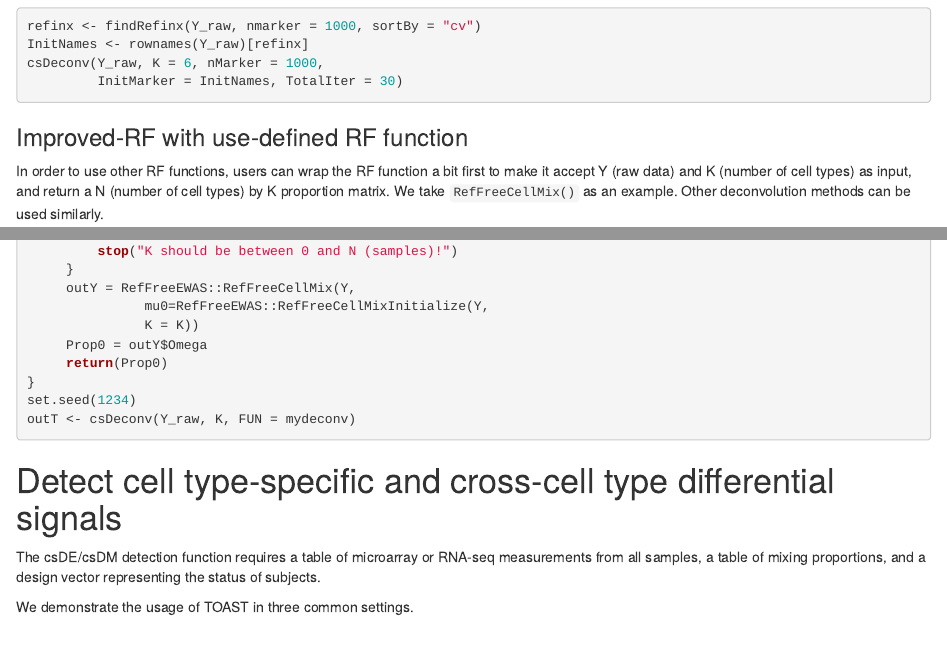
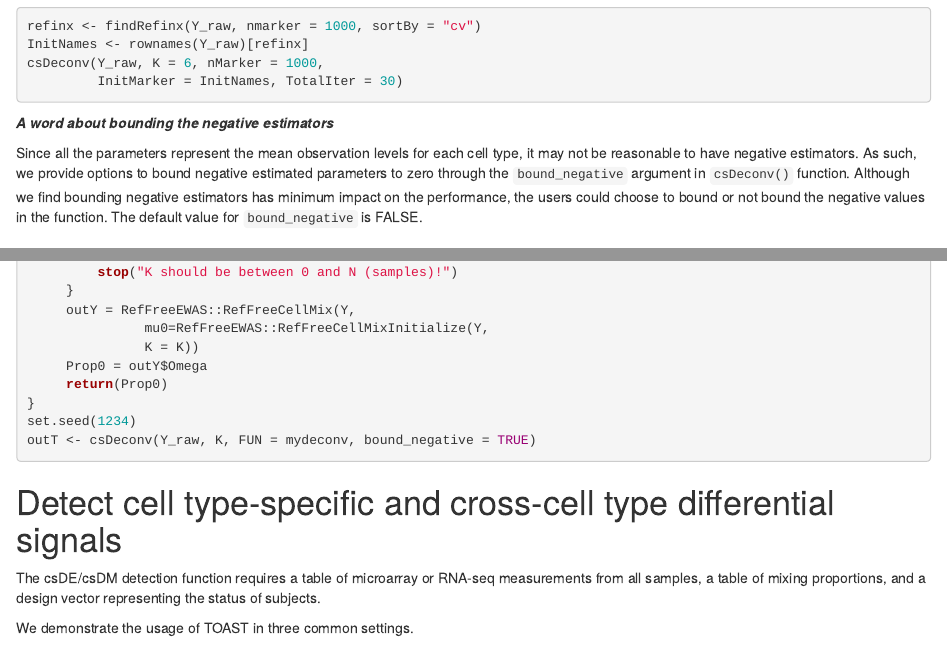
Before and after one commit to ziyili20/TOAST, an R Markdown document (vignettes/TOAST.Rmd): the page in a window 1100 px wide, from 5470 px down before the commit and from 5400 px down after it, so that both start at the same text, and a second part further down, joined at a grey line. Rendered offline with R 4.5, knitr and Pandoc, with nearby package versions; drawn as R Markdown's standard HTML page in place of the format the file asks for; some code elsewhere in the file could not run offline.

Commit message:
add negative bound

````diff
--- a/R/DEKTissue.R
+++ b/R/DEKTissue.R
@@ -3,7 +3,8 @@ DEKTissue <- function(K, Y, Prop, design,
                     contrast_vec=NULL,
                     sort=FALSE,
                     var_threshold=0.1,
-                    logged = FALSE) {
+                    logged = FALSE,
+                    bound_negative = FALSE) {
 
     if (is(Y, "SummarizedExperiment")) {
          se <- Y
@@ -87,6 +87,9 @@ DEKTissue <- function(K, Y, Prop, design,
             rownames(res_table) <- colnames(Y)
             i <- which(contrast_vec!=0)[1]
             j <- which(contrast_vec!=0)[2]
+            if (bound_negative) {
+                coefs[coefs<0] <- 0
+            }
             res_table$muA <- coefs[i,]
             res_table$muB <- coefs[j,]
             demtmp <- as.numeric(sqrt(abs(contrast_vec)%*%varBeta))
--- a/R/DEVarSelect.R
+++ b/R/DEVarSelect.R
@@ -1,4 +1,4 @@
-DEVarSelect <- function(Y_raw, Prop0, nMarker = 1000){
+DEVarSelect <- function(Y_raw, Prop0, nMarker = 1000, bound_negative = FALSE){
 
     if (is(Y_raw, "SummarizedExperiment")) {
          se <- Y_raw
@@ -26,7 +26,8 @@ DEVarSelect <- function(Y_raw, Prop0, nMarker = 1000){
         tmp <- DEKTissue(K, Y=Y_raw,
                       Prop=Prop0,
                       design=design,
-                      contrast_vec=cvec)
+                      contrast_vec=cvec,
+                      bound_negative=bound_negative)
         idx[[k]] <- sort(abs(tmp$t_stat),
                       decreasing=TRUE,
                       index=TRUE)$ix
--- a/R/csDeconv.R
+++ b/R/csDeconv.R
@@ -3,7 +3,8 @@ csDeconv <- function(Y_raw,
                     FUN = RefFreeCellMix_wrapper,
                     nMarker = 1000,
                     InitMarker = NULL,
-                    TotalIter = 30) {
+                    TotalIter = 30,
+                    bound_negative = FALSE) {
     # Y_raw is the high-throughput measurement from complex tissues
     #      (rows for features and columns for samples);
     #      or a SummarizedExperiment object.
@@ -28,4 +29,5 @@ csDeconv <- function(Y_raw,
         row.names(Y_raw) <- seq(nrow(Y_raw))
     }
     if (is.null(InitMarker)) {
-        InitMarker <- findRefinx(Y_raw, nmarker = nMarker)
+        if (nrow(Y_raw) < 2000) {
+            InitMarker <- findRefinx(Y_raw, nmarker = nMarker)
@@ -55,7 +61,7 @@ csDeconv <- function(Y_raw,
     for (i in seq_len(TotalIter)) {
         message("Current iter = ", i)
 
-        updatedInx <- DEVarSelect(Y_raw, Prop0, nMarker)
+        updatedInx <- DEVarSelect(Y_raw, Prop0, nMarker, bound_negative)
         Y <- Y_raw[updatedInx, ]
         Prop0 <- FUN(Y, K)
         allProp[[i + 1]] <- Prop0
--- a/vignettes/TOAST.Rmd
+++ b/vignettes/TOAST.Rmd
@@ -1,12 +1,9 @@
 ---
 title: "**Analyses of high-throughput data from heterogeneous samples with TOAST**"
+shorttitle: "TOAST guide"
 author:
 - name: Ziyi Li
-  affiliation: Department of Biostatistics and Bioinformatics, Emory University, Atlanta, GA 30322
   email: ziyi.li@emory.edu
 - name: Hao Wu
-  affiliation: Department of Biostatistics and Bioinformatics, Emory University, Atlanta, GA 30322
   email: hao.wu@emory.edu
-package: TOAST 0.99.4
-output:
-  BiocStyle::html_document
+package: TOAST
@@ -24,10 +21,14 @@ abstract: |
   based on cross-cell type differential analysis.
   TOAST is based on rigorous staitstical framework,
   and provides great flexibility and superior computationl performance.
-vignette: |
-  %\VignetteIndexEntry{Analyses of high-throughput data from heterogeneous samples with TOAST}
+
+vignette: >
+  %\VignetteIndexEntry{The TOAST User's Guide}
   %\VignetteEngine{knitr::rmarkdown}
   %\VignetteEncoding{UTF-8}
+output:
+  BiocStyle::html_document:
+    toc_float: true
 ---
 
 \tableofContents
@@ -396,6 +397,16 @@ InitNames <- rownames(Y_raw)[refinx]
 csDeconv(Y_raw, K = 6, nMarker = 1000,
          InitMarker = InitNames, TotalIter = 30)
 ```
+
+__***A word about bounding the negative estimators***__
+
+Since all the parameters represent the mean observation levels for
+each cell type, it may not be reasonable to have negative estimators.
+As such, we provide options to bound negative estimated parameters to zero
+through the `bound_negative` argument in `csDeconv()` function. Although
+we find bounding negative estimators has minimum impact on the performance,
+the users could choose to bound or not bound the negative values in the function.
+The default value for `bound_negative` is FALSE.
 
 ### Improved-RF with use-defined RF function
 
@@ -427,7 +438,7 @@ mydeconv <- function(Y, K){
      return(Prop0)
 }
 set.seed(1234)
-outT <- csDeconv(Y_raw, K, FUN = mydeconv)
+outT <- csDeconv(Y_raw, K, FUN = mydeconv, bound_negative = TRUE)
 ```
 
 
````
Also changed, not shown: R/csTest_separate.R (+0 -1 lines), R/DEKTissue.R (1 more changed lines), R/csDeconv.R (4 more changed lines), vignettes/TOAST.Rmd (4 more changed lines), 3 other files.
